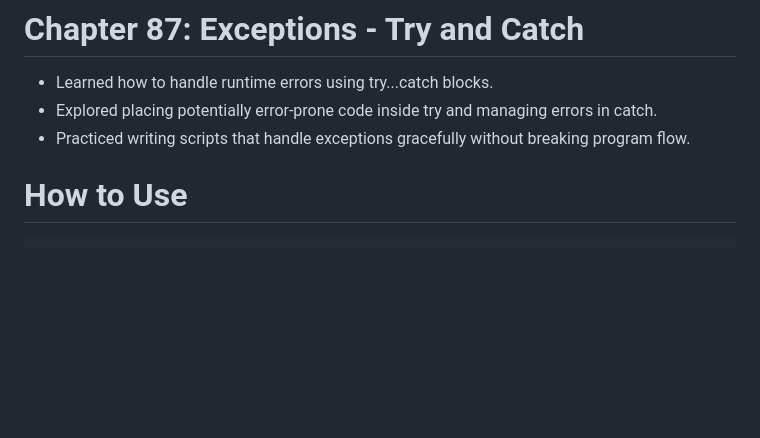
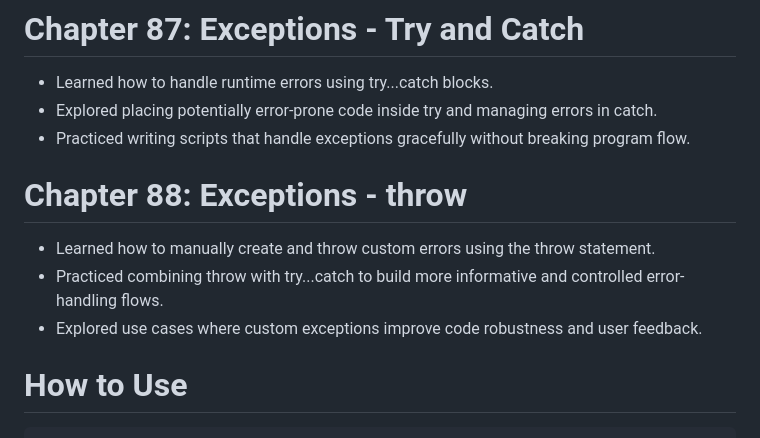
Before and after one commit to babunairofficial/javaScript, a Markdown page: doItYourself/README.md, the part around the change. GitHub-like rendering; blank space fills up the shorter version.

```diff
--- a/doItYourself/README.md
+++ b/doItYourself/README.md
@@ -299,6 +299,10 @@
 - Learned how to handle runtime errors using try...catch blocks.
 - Explored placing potentially error-prone code inside try and managing errors in catch.
 - Practiced writing scripts that handle exceptions gracefully without breaking program flow.
+# Chapter 88: Exceptions - throw
+- Learned how to manually create and throw custom errors using the throw statement.
+- Practiced combining throw with try...catch to build more informative and controlled error-handling flows.
+- Explored use cases where custom exceptions improve code robustness and user feedback.
 
 # How to Use
     Feel free to browse through the code and progress updates. Suggestions and feedback are welcome!
```
